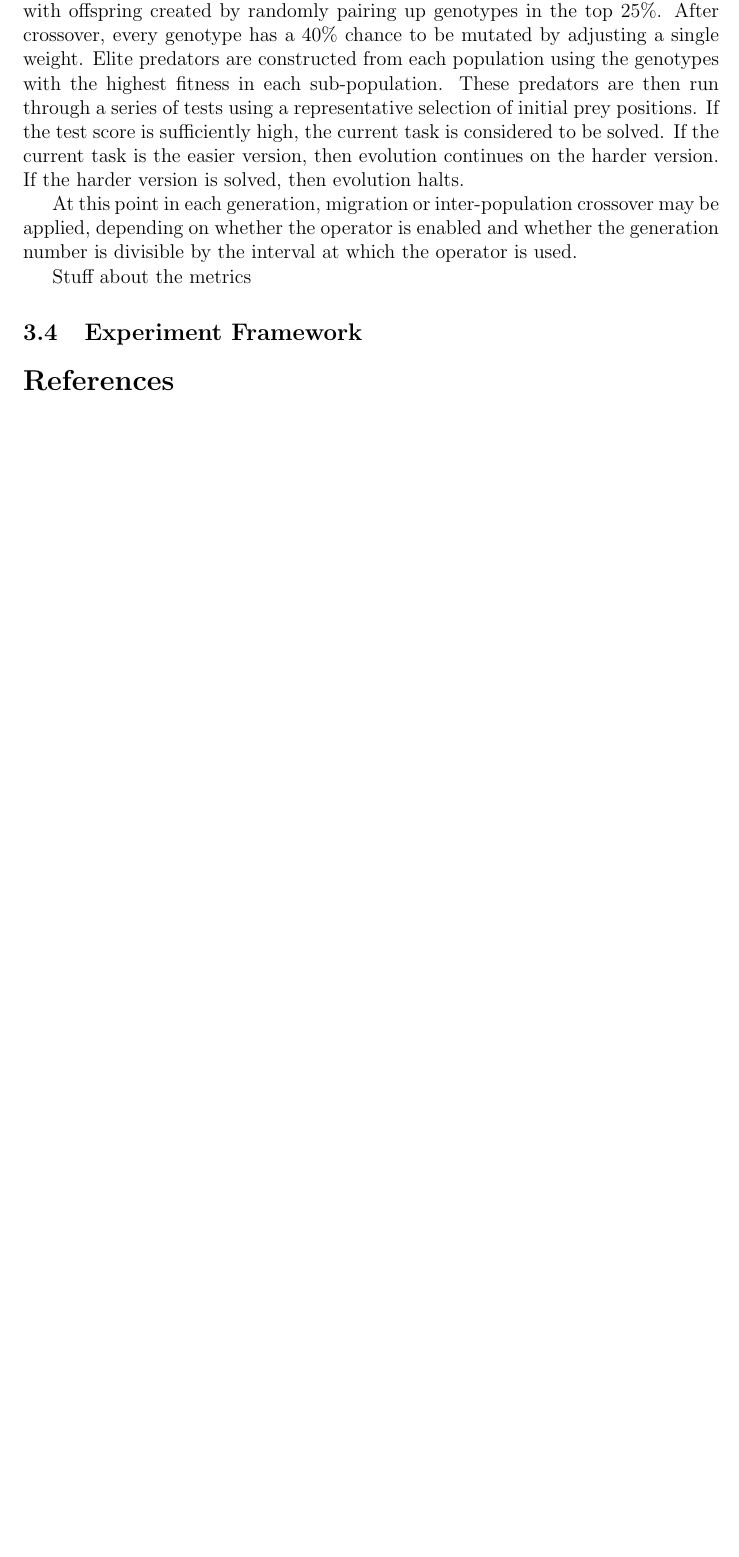
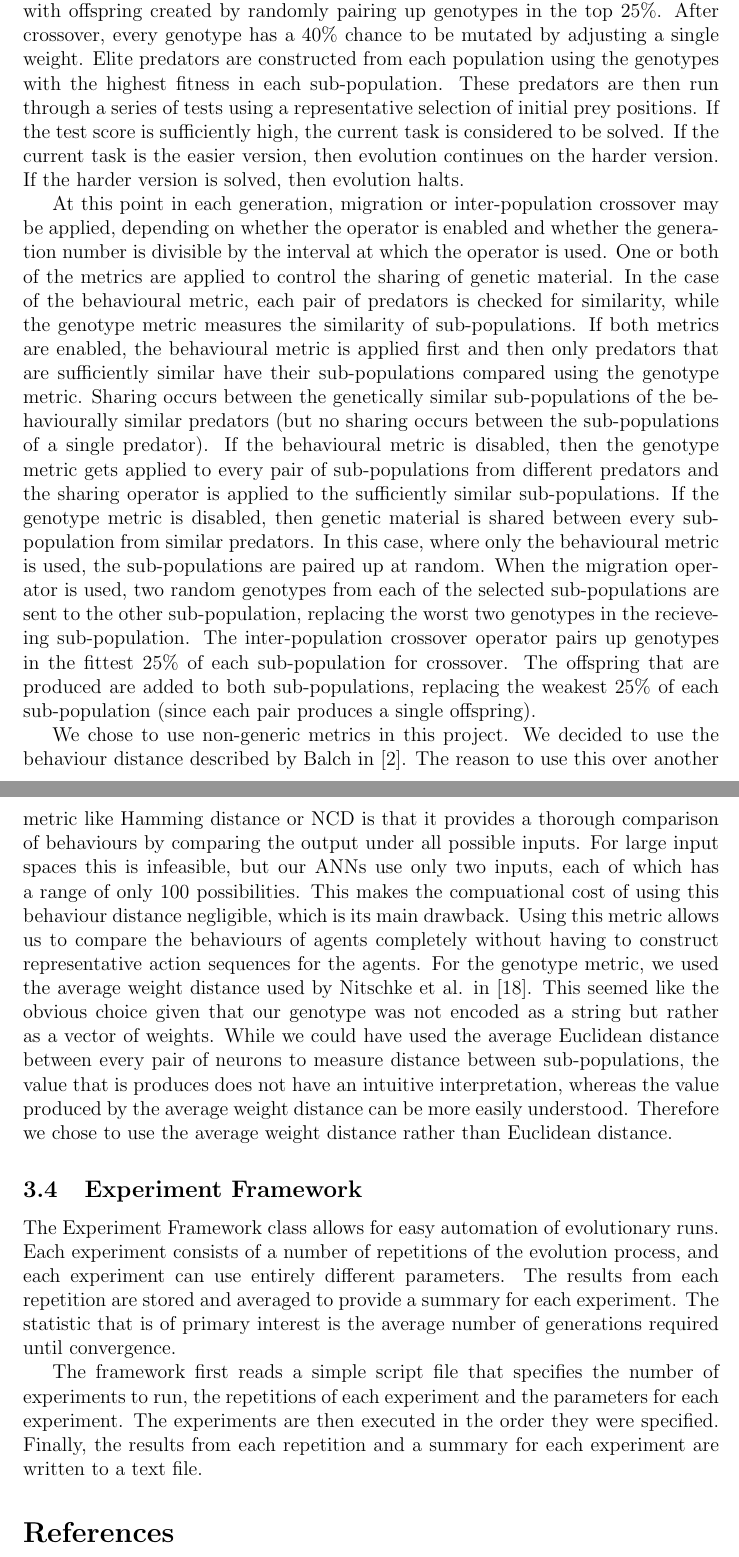
Before and after one commit to dpshorten/AdGroB, a LaTeX document (Project Report/projectreport.tex): part of page 19 of 21 before the commit and two parts of pages 19 and 20 of 22 after it, the two joined at a grey line, cut so that both start at the same text, the shorter picture padded with empty space. Compiled offline with pdfLaTeX.

Commit message:
Finished method section

```diff
--- a/Project Report/projectreport.tex
+++ b/Project Report/projectreport.tex
@@ -312,11 +312,15 @@ Our implementation of Multi-Agent ESP is largely similar to the method described
 
 At the start of each evolutionary run, a population of random genotypes is initialised for each predator. Each population consists of 10 sub-populations (corresponding to the 10 hidden nodes per ANN) which each contain 100 genotypes, making a grand total of 3000 genotypes. At the beginning of each generation, the environment is set up using a random position for the prey. At this point, 10 sets of trials are run. In each set of trials, each genotype is used once together with nine other genotypes from the other sub-populations to construct an ANN. Thus in every set of trials 100 different ANNs are constructed and evaluated in a simulation, with the resulting fitness score being passed back to the participating genotypes. Once the trials are comleted, crossover and mutation are applied to each sub-population. During crossover, the genotypes in each sub-population are ranked according to fitness, then the genotypes in the bottom 50\% are replaced with offspring created by randomly pairing up genotypes in the top 25\%. After crossover, every genotype has a 40\% chance to be mutated by adjusting a single weight. Elite predators are constructed from each population using the genotypes with the highest fitness in each sub-population. These predators are then run through a series of tests using a representative selection of initial prey positions. If the test score is sufficiently high, the current task is considered to be solved. If the current task is the easier version, then evolution continues on the harder version. If the harder version is solved, then evolution halts.
 
-At this point in each generation, migration or inter-population crossover may be applied, depending on whether the operator is enabled and whether the generation number is divisible by the interval at which the operator is used.
+At this point in each generation, migration or inter-population crossover may be applied, depending on whether the operator is enabled and whether the generation number is divisible by the interval at which the operator is used. One or both of the metrics are applied to control the sharing of genetic material. In the case of the behavioural metric, each pair of predators is checked for similarity, while the genotype metric measures the similarity of sub-populations. If both metrics are enabled, the behavioural metric is applied first and then only predators that are sufficiently similar have their sub-populations compared using the genotype metric. Sharing occurs between the genetically similar sub-populations of the behaviourally similar predators (but no sharing occurs between the sub-populations of a single predator). If the behavioural metric is disabled, then the genotype metric gets applied to every pair of sub-populations from different predators and the sharing operator is applied to the sufficiently similar sub-populations. If the genotype metric is disabled, then genetic material is shared between every sub-population from similar predators. In this case, where only the behavioural metric is used, the sub-populations are paired up at random. When the migration operator is used, two random genotypes from each of the selected sub-populations are sent to the other sub-population, replacing the worst two genotypes in the recieveing sub-population. The inter-population crossover operator pairs up genotypes in the fittest 25\% of each sub-population for crossover. The offspring that are produced are added to both sub-populations, replacing the weakest 25\% of each sub-population (since each pair produces a single offspring).
 
-Stuff about the metrics
+We chose to use non-generic metrics in this project. We decided to use the behaviour distance described by Balch in \cite{Balch1997}. The reason to use this over another metric like Hamming distance or NCD is that it provides a thorough comparison of behaviours by comparing the output under all possible inputs. For large input spaces this is infeasible, but our ANNs use only two inputs, each of which has a range of only 100 possibilities. This makes the compuational cost of using this behaviour distance negligible, which is its main drawback. Using this metric allows us to compare the behaviours of agents completely without having to construct representative action sequences for the agents. For the genotype metric, we used the average weight distance used by Nitschke et al. in \cite{Nitschke2010}. This seemed like the obvious choice given that our genotype was not encoded as a string but rather as a vector of weights. While we could have used the average Euclidean distance between every pair of neurons to measure distance between sub-populations, the value that is produces does not have an intuitive interpretation, whereas the value produced by the average weight distance can be more easily understood. Therefore we chose to use the average weight distance rather than Euclidean distance.
 
 \subsection{Experiment Framework}
+
+The Experiment Framework class allows for easy automation of evolutionary runs. Each experiment consists of a number of repetitions of the evolution process, and each experiment can use entirely different parameters. The results from each repetition are stored and averaged to provide a summary for each experiment. The statistic that is of primary interest is the average number of generations required until convergence.
+
+The framework first reads a simple script file that specifies the number of experiments to run, the repetitions of each experiment and the parameters for each experiment. The experiments are then executed in the order they were specified. Finally, the results from each repetition and a summary for each experiment are written to a text file.
 
 \bibliography{projectbib}{}
 \bibliographystyle{plain}
```
Also changed, not shown: Project Report/projectreport.pdf, Project Report/projectreport.tex (2 more changed lines), 4 other files.
